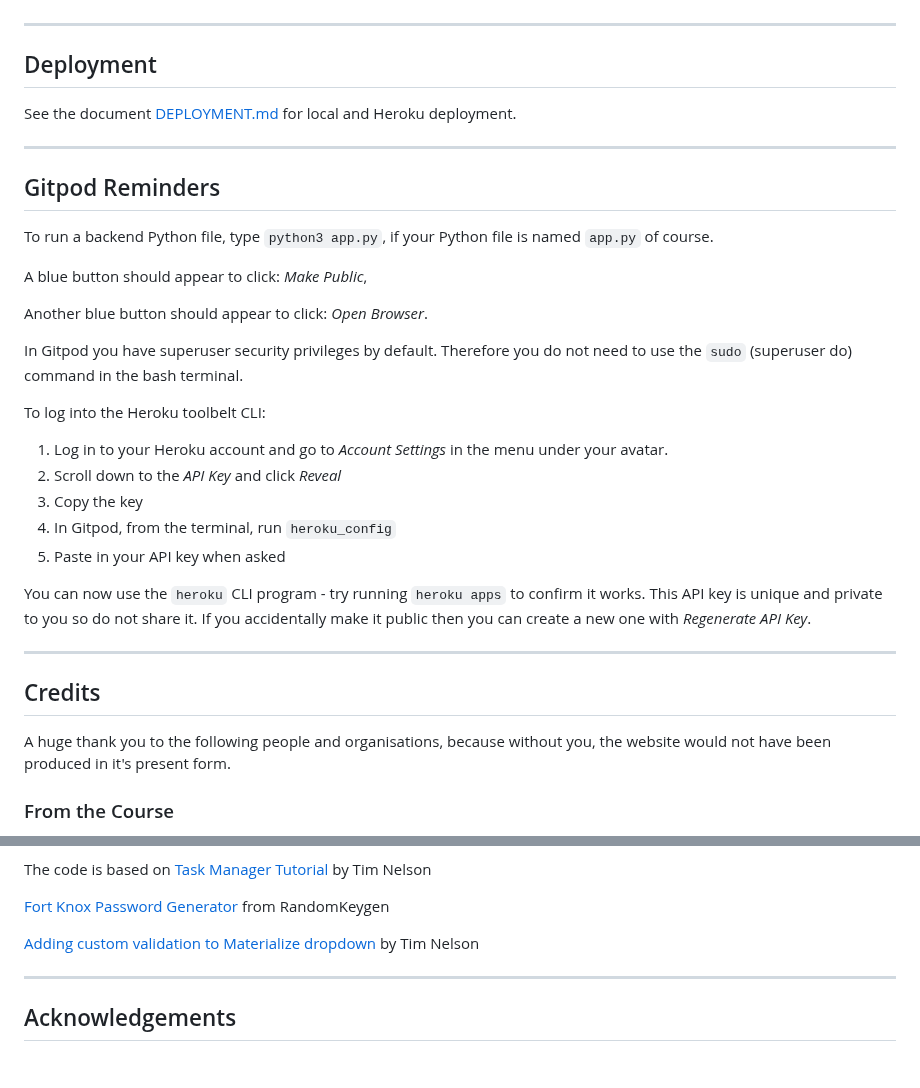
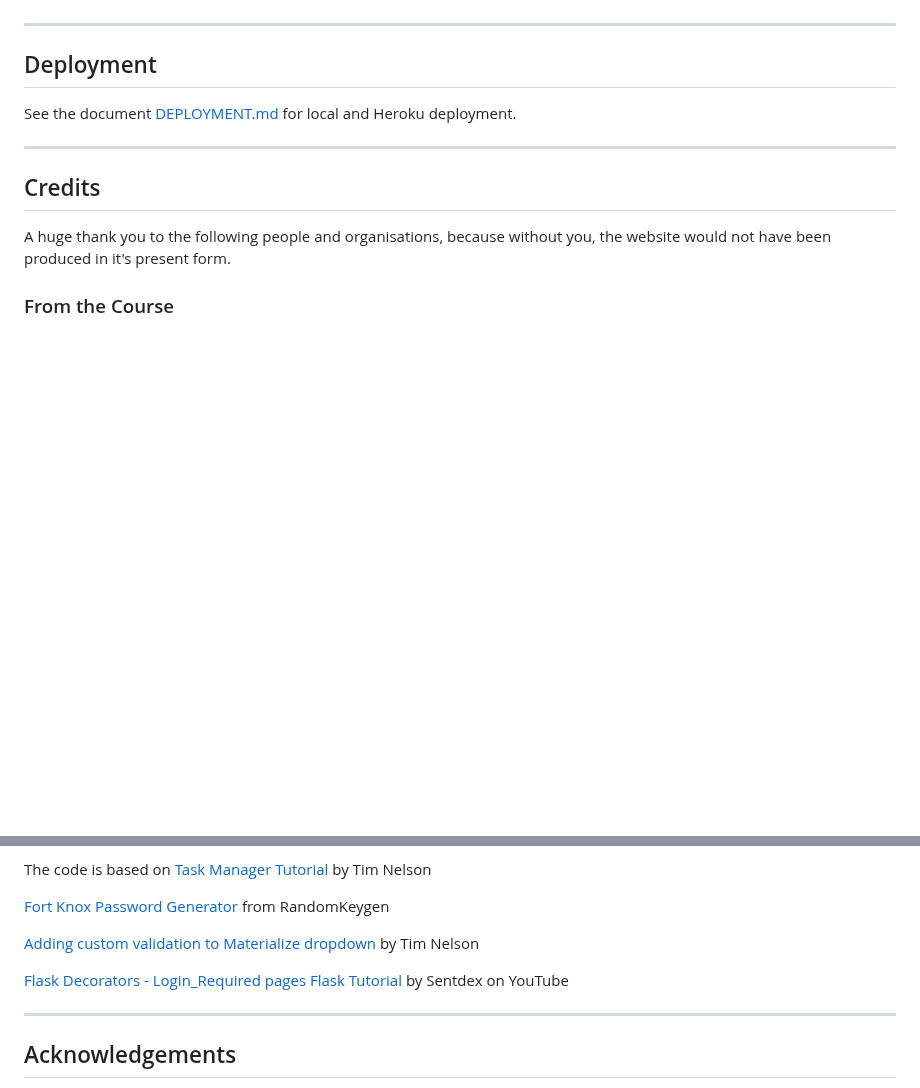
Before and after one commit to janet-dev/ci-milestone-project-3, a Markdown page: README.md, 2 parts joined by grey strips. Rendered like a GitHub page; blank space fills up the shorter version.

Commit message:
Update readme - fix broken links, remove Gitpod Reminders

```diff
--- a/README.md
+++ b/README.md
@@ -434,28 +434,6 @@ See the document [DEPLOYMENT.md](DEPLOYMENT.md) for local and Heroku deployment.
 
 ---
 
-## Gitpod Reminders
-
-To run a backend Python file, type `python3 app.py`, if your Python file is named `app.py` of course.
-
-A blue button should appear to click: _Make Public_,
-
-Another blue button should appear to click: _Open Browser_.
-
-In Gitpod you have superuser security privileges by default. Therefore you do not need to use the `sudo` (superuser do) command in the bash terminal.
-
-To log into the Heroku toolbelt CLI:
-
-1. Log in to your Heroku account and go to *Account Settings* in the menu under your avatar.
-2. Scroll down to the *API Key* and click *Reveal*
-3. Copy the key
-4. In Gitpod, from the terminal, run `heroku_config`
-5. Paste in your API key when asked
-
-You can now use the `heroku` CLI program - try running `heroku apps` to confirm it works. This API key is unique and private to you so do not share it. If you accidentally make it public then you can create a new one with _Regenerate API Key_.
-
----
-
 ## Credits
 
 A huge thank you to the following people and organisations, because without you, the website would not have been produced in it's present form.
@@ -491,8 +469,9 @@ The code is based on [Task Manager Tutorial](https://github.com/Code-Institute-S
 
 [Fort Knox Password Generator](https://randomkeygen.com/) from RandomKeygen
 
-[Adding custom validation to Materialize dropdown](https://github.com/Code-Institute-Solutions/TaskManagerAuth/blob/main/04-AddingATask-WritingToTheDatabase/02-materialize-select-validation/static/js/script.js)
- by Tim Nelson
+[Adding custom validation to Materialize dropdown](https://github.com/Code-Institute-Solutions/TaskManagerAuth/blob/main/04-AddingATask-WritingToTheDatabase/02-materialize-select-validation/static/js/script.js) by Tim Nelson
+
+[Flask Decorators - Login_Required pages Flask Tutorial](https://pythonprogramming.net/decorator-wrappers-flask-tutorial-login-required/) by Sentdex on YouTube
 
 ---
 
```
Also changed, not shown: other parts of README.md (+1 -1 lines).
